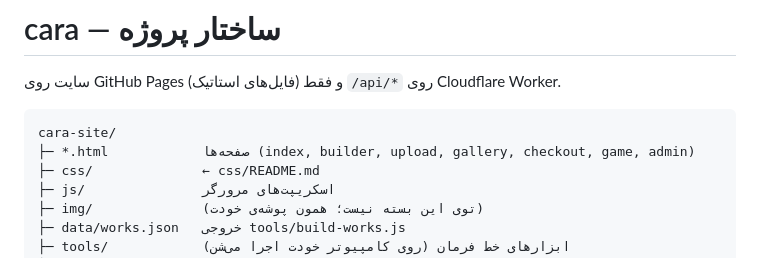
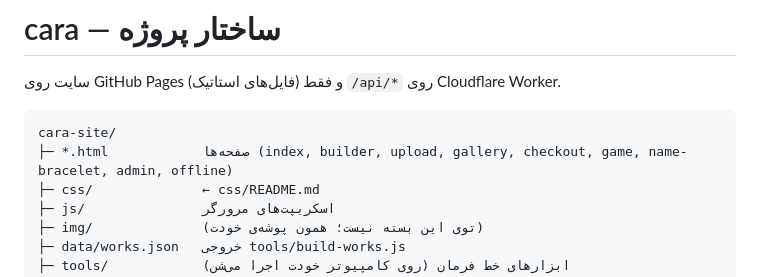
Before and after one commit to caraww/cara, a Markdown page: README.md, the part around the change. Rendered like a GitHub page.

Commit message:
docs: list name bracelet and offline pages

````diff
--- a/README.md
+++ b/README.md
@@ -4,7 +4,7 @@
 
 ```
 cara-site/
-├─ *.html            صفحه‌ها (index, builder, upload, gallery, checkout, game, admin)
+├─ *.html            صفحه‌ها (index, builder, upload, gallery, checkout, game, name-bracelet, admin, offline)
 ├─ css/              ← css/README.md
 ├─ js/               اسکریپت‌های مرورگر
 ├─ img/              (توی این بسته نیست؛ همون پوشه‌ی خودت)
````
